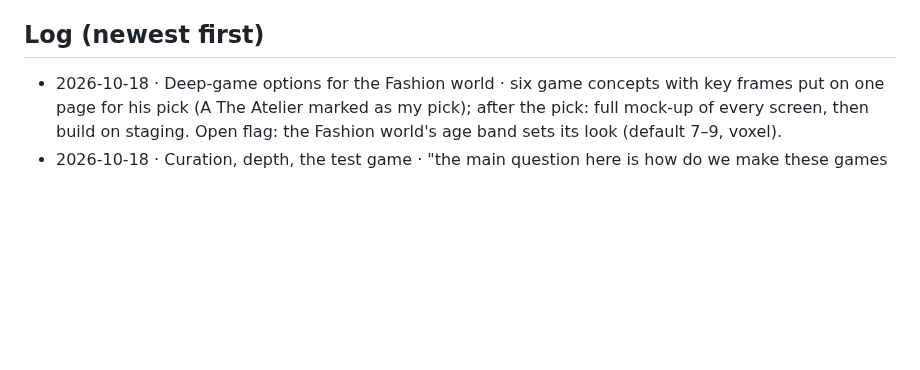
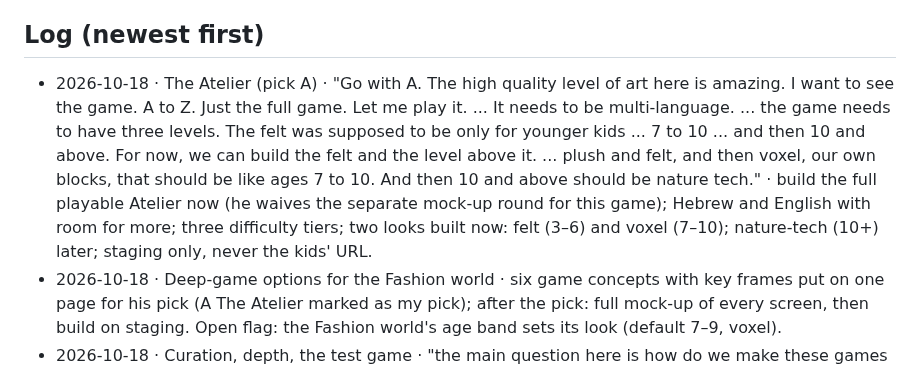
Before and after one commit to M-turtle/kingdom-quest, a Markdown page: DECISIONS.md, the part around the change. GitHub-like rendering; blank space fills up the shorter version.

Commit message:
decisions: build the Atelier A to Z in felt + voxel, multi-language, three tiers
Co-Authored-By: Claude Fable 5.1 <noreply@anthropic.com>

```diff
--- a/DECISIONS.md
+++ b/DECISIONS.md
@@ -19,6 +19,7 @@ Format: `- YYYY-MM-DD · topic · "his words" · what it means for the code`
 - 2026-09-17 · Order · "I need you to solve one by one do not try to solve all of them combined start with the home page"
 
 ## Log (newest first)
+- 2026-10-18 · The Atelier (pick A) · "Go with A. The high quality level of art here is amazing. I want to see the game. A to Z. Just the full game. Let me play it. ... It needs to be multi-language. ... the game needs to have three levels. The felt was supposed to be only for younger kids ... 7 to 10 ... and then 10 and above. For now, we can build the felt and the level above it. ... plush and felt, and then voxel, our own blocks, that should be like ages 7 to 10. And then 10 and above should be nature tech." · build the full playable Atelier now (he waives the separate mock-up round for this game); Hebrew and English with room for more; three difficulty tiers; two looks built now: felt (3–6) and voxel (7–10); nature-tech (10+) later; staging only, never the kids' URL.
 - 2026-10-18 · Deep-game options for the Fashion world · six game concepts with key frames put on one page for his pick (A The Atelier marked as my pick); after the pick: full mock-up of every screen, then build on staging. Open flag: the Fashion world's age band sets its look (default 7–9, voxel).
 - 2026-10-18 · Curation, depth, the test game · "the main question here is how do we make these games much more interesting ... the catacombs, because it's scary, is more interesting to the younger kids, and the fashion world is more interesting to the older kids. So the reasoning to keep the worlds is for the sake of variety and under the premise that kids need new things all the time, new curious and strange things to explore. So I wouldn't retire these worlds necessarily, but not have the same boring games or the same mechanism we had so far. ... we need to build something more complex, which obviously will be much more attractive. And we need to take one thing that we know already works and see how would that look like in the new design. ... Fashion world, the dollhouse, where the doll clothes are being cut. The purpose was to teach about the radius and how to do measurements, how to use a ruler ... But the end result was just like the kid looking at a sign that says four and just clicking four on a ruler. We need something much more complicated, and for him to actually learn new geometry terms and how to actually use a ruler ... Let's try to use that as our testing ground for the new games." · no world or realm is retired (variety is the point); what goes is the one-question-one-effect mechanic; the Doll Studio (measuring, fashion) is the testing ground for the first deep game in the filmed design.
 - 2026-10-18 · Games inside the worlds · "Up until now, we touched only the cosmetic of the game ... We're going to touch the other worlds now. I want to touch two major things. One, the games themselves that we have, that we built. Which games, what are they actually doing? Should we re-examine that now in order to curate it a bit more? And secondly, inside the game themselves, can you redesign using the same design?" · an inventory of every game was read from the code (≈250 pickables; ≈200 are the one drill card, ≈35 real mechanics, 9 creative tools); a curation proposal and the "pond pattern" for redesigning game interiors were put on one page for his picks. Nothing curated or rebuilt until he picks.
```
